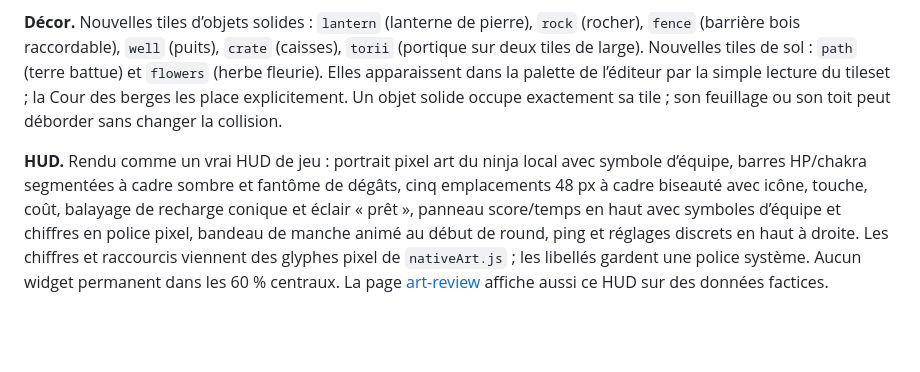
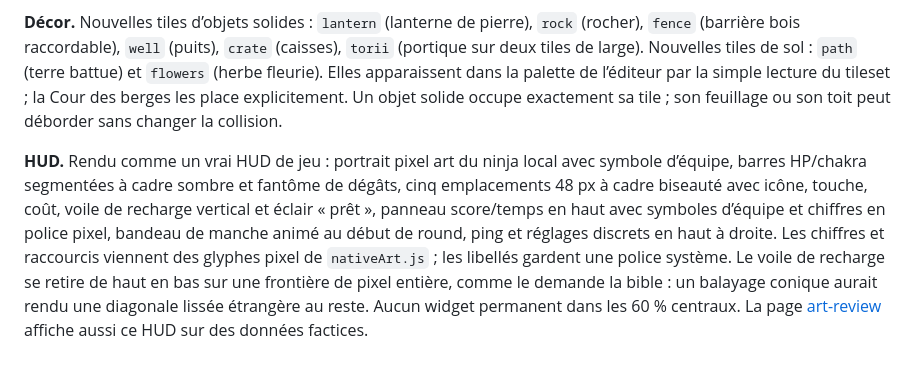
Before and after one commit to Spykoninho/Ninjarena, a Markdown page: docs/art/README.md, the part around the change. Rendered like a GitHub page; blank space fills up the shorter version.

Commit message:
docs: record the vertical cooldown veil and the HUD round banner

```diff
--- a/docs/art/README.md
+++ b/docs/art/README.md
@@ -49,4 +49,4 @@ Quatre chantiers, tous rendus par les recettes natives existantes, sans atlas ex
 
 **Décor.** Nouvelles tiles d’objets solides : `lantern` (lanterne de pierre), `rock` (rocher), `fence` (barrière bois raccordable), `well` (puits), `crate` (caisses), `torii` (portique sur deux tiles de large). Nouvelles tiles de sol : `path` (terre battue) et `flowers` (herbe fleurie). Elles apparaissent dans la palette de l’éditeur par la simple lecture du tileset ; la Cour des berges les place explicitement. Un objet solide occupe exactement sa tile ; son feuillage ou son toit peut déborder sans changer la collision.
 
-**HUD.** Rendu comme un vrai HUD de jeu : portrait pixel art du ninja local avec symbole d’équipe, barres HP/chakra segmentées à cadre sombre et fantôme de dégâts, cinq emplacements 48 px à cadre biseauté avec icône, touche, coût, balayage de recharge conique et éclair « prêt », panneau score/temps en haut avec symboles d’équipe et chiffres en police pixel, bandeau de manche animé au début de round, ping et réglages discrets en haut à droite. Les chiffres et raccourcis viennent des glyphes pixel de `nativeArt.js` ; les libellés gardent une police système. Aucun widget permanent dans les 60 % centraux. La page [art-review](http://localhost:5173/art-review.html) affiche aussi ce HUD sur des données factices.
+**HUD.** Rendu comme un vrai HUD de jeu : portrait pixel art du ninja local avec symbole d’équipe, barres HP/chakra segmentées à cadre sombre et fantôme de dégâts, cinq emplacements 48 px à cadre biseauté avec icône, touche, coût, voile de recharge vertical et éclair « prêt », panneau score/temps en haut avec symboles d’équipe et chiffres en police pixel, bandeau de manche animé au début de round, ping et réglages discrets en haut à droite. Les chiffres et raccourcis viennent des glyphes pixel de `nativeArt.js` ; les libellés gardent une police système. Le voile de recharge se retire de haut en bas sur une frontière de pixel entière, comme le demande la bible : un balayage conique aurait rendu une diagonale lissée étrangère au reste. Aucun widget permanent dans les 60 % centraux. La page [art-review](http://localhost:5173/art-review.html) affiche aussi ce HUD sur des données factices.
```
Also changed, not shown: README.md (+2 -1 lines).
